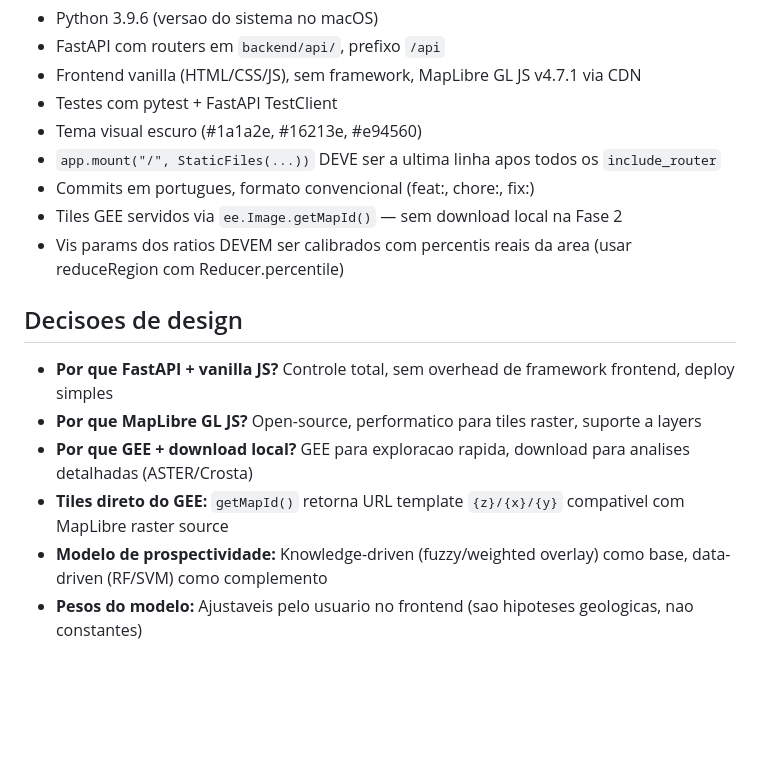
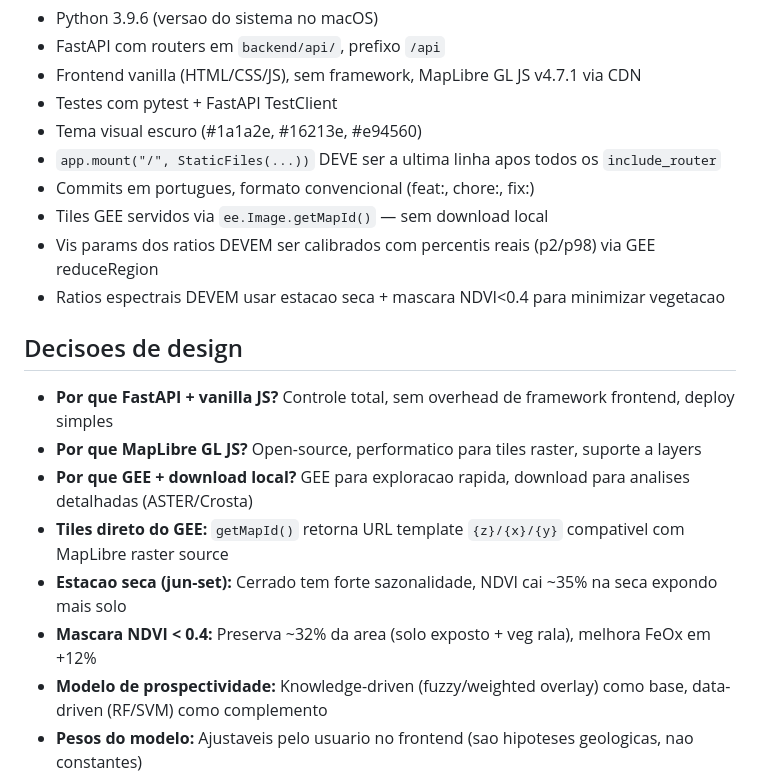
Before and after one commit to gabrielsapucaia/senrem, a Markdown page: CLAUDE.md, the part around one of its changes. GitHub-like rendering; blank space fills up the shorter version.

```diff
--- a/CLAUDE.md
+++ b/CLAUDE.md
@@ -112,8 +104,9 @@ python -m pytest tests/ -v      # 13 testes
 - Tema visual escuro (#1a1a2e, #16213e, #e94560)
 - `app.mount("/", StaticFiles(...))` DEVE ser a ultima linha apos todos os `include_router`
 - Commits em portugues, formato convencional (feat:, chore:, fix:)
-- Tiles GEE servidos via `ee.Image.getMapId()` — sem download local na Fase 2
-- Vis params dos ratios DEVEM ser calibrados com percentis reais da area (usar reduceRegion com Reducer.percentile)
+- Tiles GEE servidos via `ee.Image.getMapId()` — sem download local
+- Vis params dos ratios DEVEM ser calibrados com percentis reais (p2/p98) via GEE reduceRegion
+- Ratios espectrais DEVEM usar estacao seca + mascara NDVI<0.4 para minimizar vegetacao
 
 ## Decisoes de design
 
@@ -121,6 +114,8 @@ python -m pytest tests/ -v      # 13 testes
 - **Por que MapLibre GL JS?** Open-source, performatico para tiles raster, suporte a layers
 - **Por que GEE + download local?** GEE para exploracao rapida, download para analises detalhadas (ASTER/Crosta)
 - **Tiles direto do GEE:** `getMapId()` retorna URL template `{z}/{x}/{y}` compativel com MapLibre raster source
+- **Estacao seca (jun-set):** Cerrado tem forte sazonalidade, NDVI cai ~35% na seca expondo mais solo
+- **Mascara NDVI < 0.4:** Preserva ~32% da area (solo exposto + veg rala), melhora FeOx em +12%
 - **Modelo de prospectividade:** Knowledge-driven (fuzzy/weighted overlay) como base, data-driven (RF/SVM) como complemento
 - **Pesos do modelo:** Ajustaveis pelo usuario no frontend (sao hipoteses geologicas, nao constantes)
 
```
Also changed, not shown: other parts of CLAUDE.md (+17 -25 lines).
